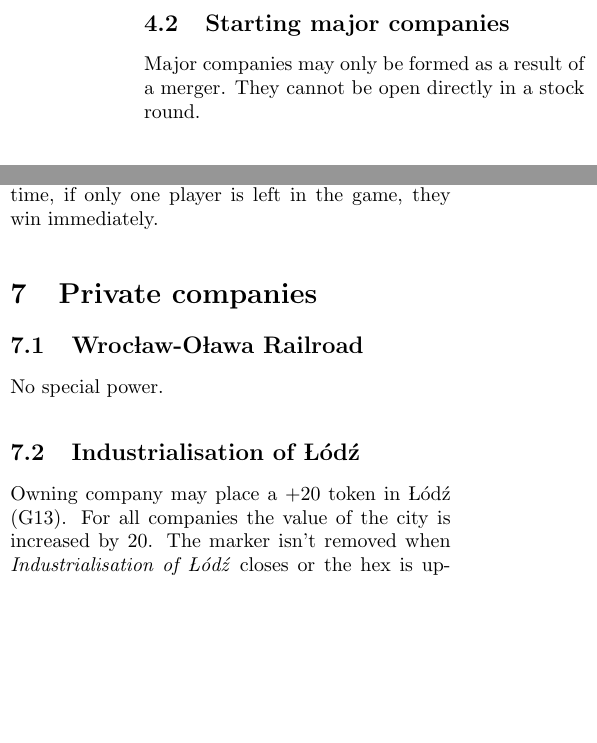
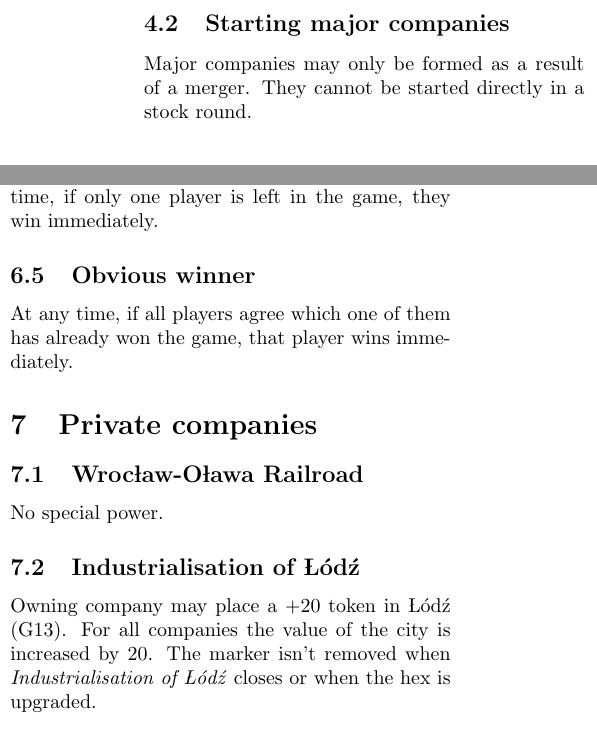
Before and after one commit to Galatolol/18IrePL, a LaTeX document (rules.tex): two parts of the columns of page 2 of 3, joined at a grey line, cut so that both start at the same text, the shorter picture padded with empty space. Compiled offline with pdfLaTeX.

Commit message:
Add an end condition

```diff
--- a/rules.tex
+++ b/rules.tex
@@ -81,7 +82,7 @@ In yellow phase only yellow par values are available. In green phase green par v
 \textit{\Example~Bid of 280. In yellow phase the par value would be 100, whilst in green and brown phase it would be 122.}
 
 \subsection{Starting major companies}
-Major companies may only be formed as a result of a merger. They cannot be open directly in a stock round.
+Major companies may only be formed as a result of a merger. They cannot be started directly in a stock round.
 
 
 \section{Operating round}
@@ -120,6 +121,8 @@ Play continues until the end of the current set of Operating Rounds \textbf{plus
 
 More than one player may go bankrupt. At any time, if only one player is left in the game, they win immediately.
 
+\subsection{Obvious winner}
+At any time, if all players agree which one of them has already won the game, that player wins immediately.
 
 \section{Private companies}
 
@@ -129,7 +132,7 @@ No special power.
 
 \subsection{Industrialisation of Łódź}
 
-Owning company may place a +20 token in Łódź (G13). For all companies the value of the city is increased by 20. The marker isn't removed when \textit{Industrialisation of Łódź} closes or the hex is upgraded.
+Owning company may place a +20 token in Łódź (G13). For all companies the value of the city is increased by 20. The marker isn't removed when \textit{Industrialisation of Łódź} closes or when the hex is upgraded.
 
 \subsection{Local Railroad}
 
```
Also changed, not shown: rules.pdf, rules.tex (1 more changed lines).
